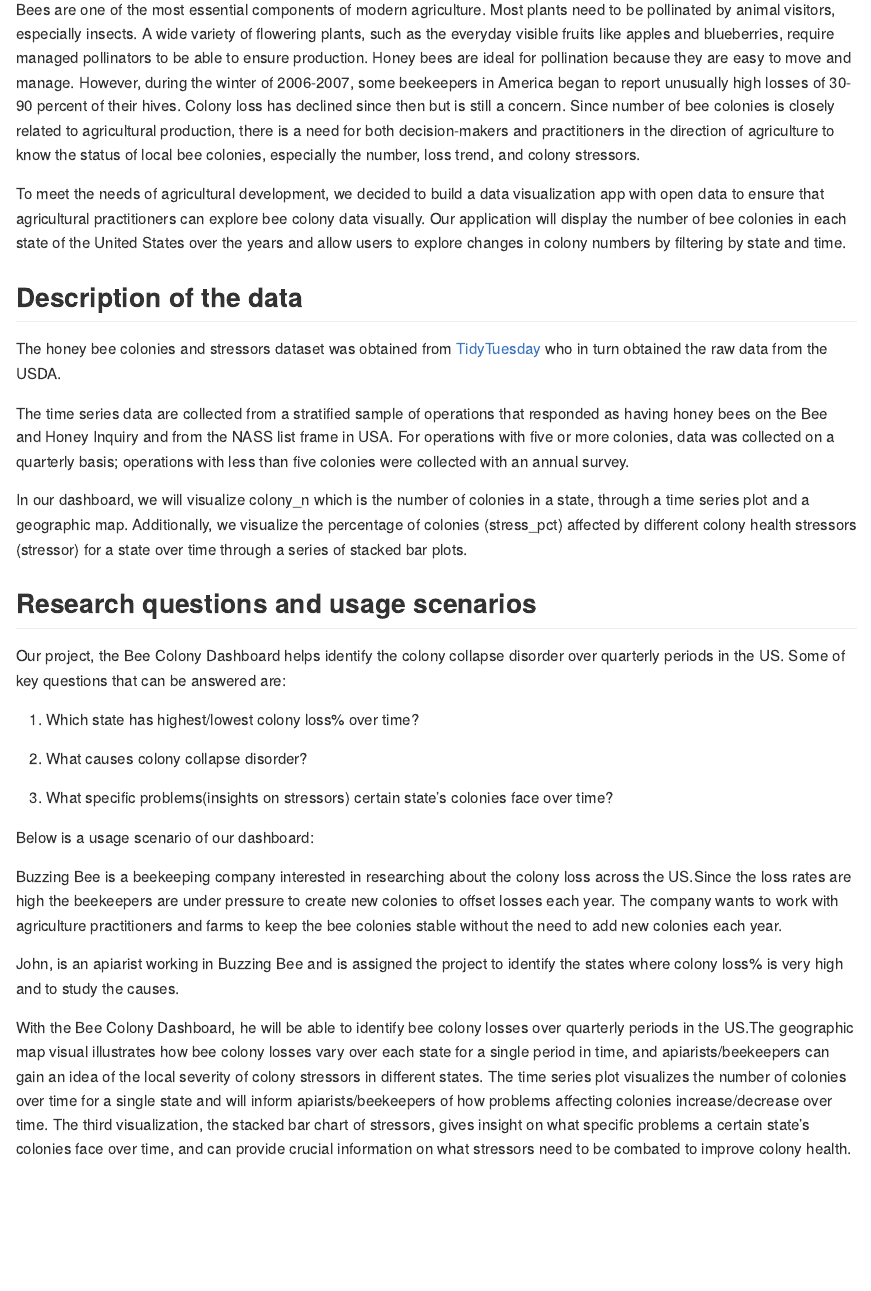
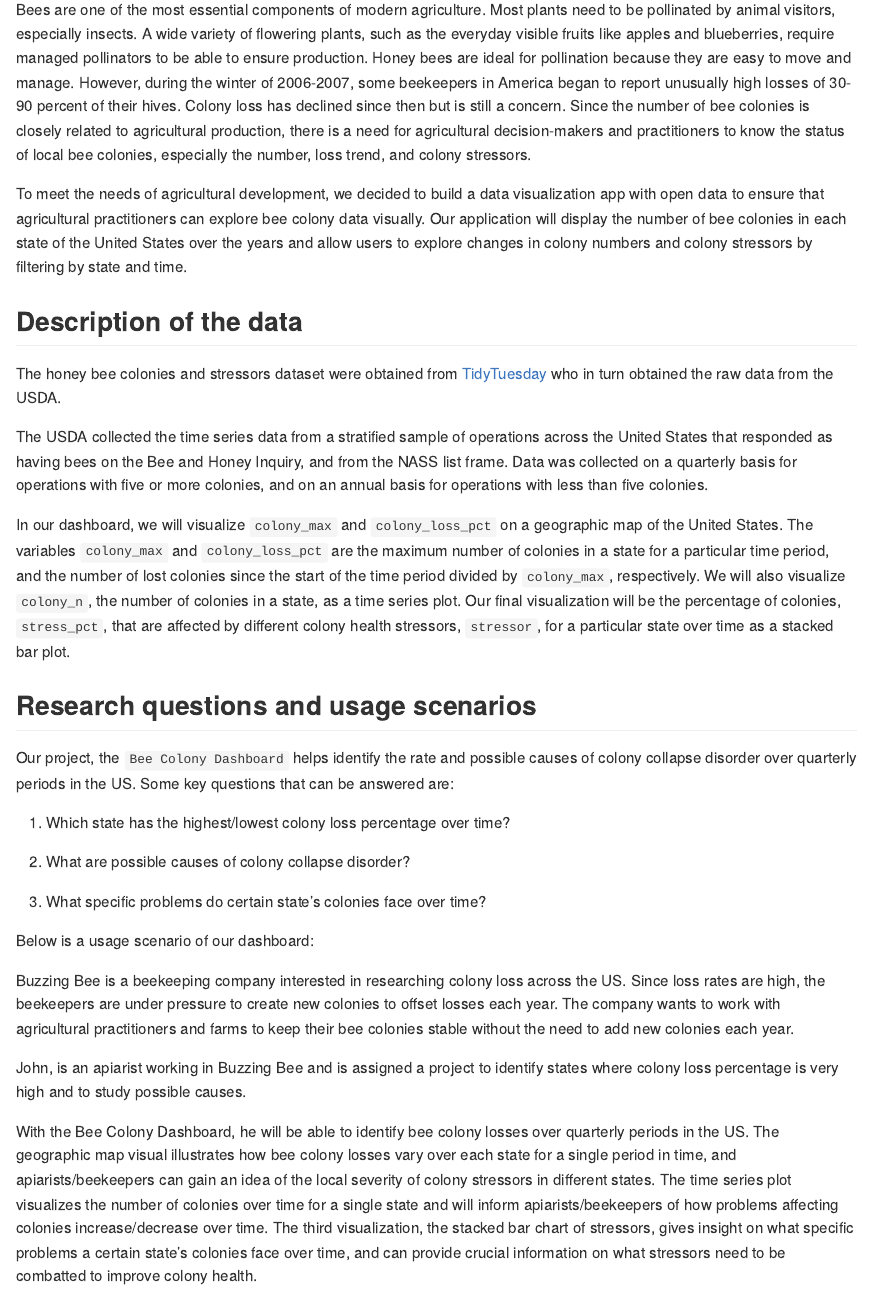
Before and after one commit to UBC-MDS/Bee_Colony_Dashboard, an R Markdown document (docs/proposal.Rmd): the page in a window 1100 px wide, from 260 px down. The pictures show the output file docs/proposal.md that the author committed with the source, drawn offline in the style of GitHub.

Commit message:
Fix inconsistencies in proposal

```diff
--- a/docs/proposal.Rmd
+++ b/docs/proposal.Rmd
@@ -9,35 +9,32 @@ Our role: Data scientist consultancy firm
 
 Target audience: Agricultural practitioners, Beekeepers/Apiarists
 
-Bees are one of the most essential components of modern agriculture. Most plants need to be pollinated by animal visitors, especially insects. A wide variety of flowering plants, such as the everyday visible fruits like apples and blueberries, require managed pollinators to be able to ensure production. Honey bees are ideal for pollination because they are easy to move and manage. However, during the winter of 2006-2007, some beekeepers in America began to report unusually high losses of 30-90 percent of their hives. Colony loss has declined since then but is still a concern. Since number of bee colonies is closely related to agricultural production, there is a need for both decision-makers and practitioners in the direction of agriculture to know the status of local bee colonies, especially the number, loss trend, and colony stressors.
+Bees are one of the most essential components of modern agriculture. Most plants need to be pollinated by animal visitors, especially insects. A wide variety of flowering plants, such as the everyday visible fruits like apples and blueberries, require managed pollinators to be able to ensure production. Honey bees are ideal for pollination because they are easy to move and manage. However, during the winter of 2006-2007, some beekeepers in America began to report unusually high losses of 30-90 percent of their hives. Colony loss has declined since then but is still a concern. Since the number of bee colonies is closely related to agricultural production, there is a need for agricultural decision-makers and practitioners to know the status of local bee colonies, especially the number, loss trend, and colony stressors.
 
-To meet the needs of agricultural development, we decided to build a data visualization app with open data to ensure that agricultural practitioners can explore bee colony data visually. Our application will display the number of bee colonies in each state of the United States over the years and allow users to explore changes in colony numbers by filtering by state and time.
-
+To meet the needs of agricultural development, we decided to build a data visualization app with open data to ensure that agricultural practitioners can explore bee colony data visually. Our application will display the number of bee colonies in each state of the United States over the years and allow users to explore changes in colony numbers and colony stressors by filtering by state and time.
 
 ## Description of the data
 
-The honey bee colonies and stressors dataset was obtained from [TidyTuesday](https://github.com/rfordatascience/tidytuesday/blob/master/data/2022/2022-01-11/readme.md) who in turn obtained the raw data from the USDA.
+The honey bee colonies and stressors dataset were obtained from [TidyTuesday](https://github.com/rfordatascience/tidytuesday/blob/master/data/2022/2022-01-11/readme.md) who in turn obtained the raw data from the USDA.
 
-The time series data are collected from a stratified sample of operations that responded as having honey bees on the Bee and Honey Inquiry and from the NASS list frame in USA. For operations with five or more colonies, data was collected on a quarterly basis; operations with less than five colonies were collected with an annual survey.
+The USDA collected the time series data from a stratified sample of operations across the United States that responded as having bees on the Bee and Honey Inquiry, and from the NASS list frame. Data was collected on a quarterly basis for operations with five or more colonies, and on an annual basis for operations with less than five colonies.
 
-In our dashboard, we will visualize colony_n which is the number of colonies in a state, through a time series plot and a geographic map. Additionally, we visualize the percentage of colonies (stress_pct) affected by different colony health stressors (stressor) for a state over time through a series of stacked bar plots.
-
+In our dashboard, we will visualize `colony_max` and `colony_loss_pct` on a geographic map of the United States. The variables `colony_max` and `colony_loss_pct` are the maximum number of colonies in a state for a particular time period, and the number of lost colonies since the start of the time period divided by `colony_max`, respectively. We will also visualize `colony_n`, the number of colonies in a state, as a time series plot. Our final visualization will be the percentage of colonies, `stress_pct`, that are affected by different colony health stressors, `stressor`, for a particular state over time as a stacked bar plot.
 
 ## Research questions and usage scenarios
 
-Our project, the Bee Colony Dashboard helps identify the colony collapse disorder over quarterly periods in the US. Some of key questions that can be answered are:
+Our project, the `Bee Colony Dashboard` helps identify the rate and possible causes of colony collapse disorder over quarterly periods in the US. Some key questions that can be answered are:
 
-1. Which state has highest/lowest colony loss% over time?
+1.  Which state has the highest/lowest colony loss percentage over time?
 
-2. What causes colony collapse disorder?
+2.  What are possible causes of colony collapse disorder?
 
-3. What specific problems(insights on stressors) certain state's colonies face over time?
-
+3.  What specific problems do certain state's colonies face over time?
 
 Below is a usage scenario of our dashboard:
 
-Buzzing Bee is a beekeeping company interested in researching about the colony loss across the US.Since the loss rates are high the beekeepers are under pressure to create new colonies to offset losses each year. The company wants to work with agriculture practitioners and farms to keep the bee colonies stable without the need to add new colonies each year.
+Buzzing Bee is a beekeeping company interested in researching colony loss across the US. Since loss rates are high, the beekeepers are under pressure to create new colonies to offset losses each year. The company wants to work with agricultural practitioners and farms to keep their bee colonies stable without the need to add new colonies each year.
 
-John, is an apiarist working in Buzzing Bee and is assigned the project to identify the states where colony loss% is very high and to study the causes.
+John, is an apiarist working in Buzzing Bee and is assigned a project to identify states where colony loss percentage is very high and to study possible causes.
 
-With the Bee Colony Dashboard, he will be able to identify bee colony losses over quarterly periods in the US.The geographic map visual illustrates how bee colony losses vary over each state for a single period in time, and apiarists/beekeepers can gain an idea of the local severity of colony stressors in different states. The time series plot visualizes the number of colonies over time for a single state and will inform apiarists/beekeepers of how problems affecting colonies increase/decrease over time. The third visualization, the stacked bar chart of stressors, gives insight on what specific problems a certain state's colonies face over time, and can provide crucial information on what stressors need to be combated to improve colony health.
+With the Bee Colony Dashboard, he will be able to identify bee colony losses over quarterly periods in the US. The geographic map visual illustrates how bee colony losses vary over each state for a single period in time, and apiarists/beekeepers can gain an idea of the local severity of colony stressors in different states. The time series plot visualizes the number of colonies over time for a single state and will inform apiarists/beekeepers of how problems affecting colonies increase/decrease over time. The third visualization, the stacked bar chart of stressors, gives insight on what specific problems a certain state's colonies face over time, and can provide crucial information on what stressors need to be combatted to improve colony health.
```
Also changed, not shown: docs/proposal.md.
